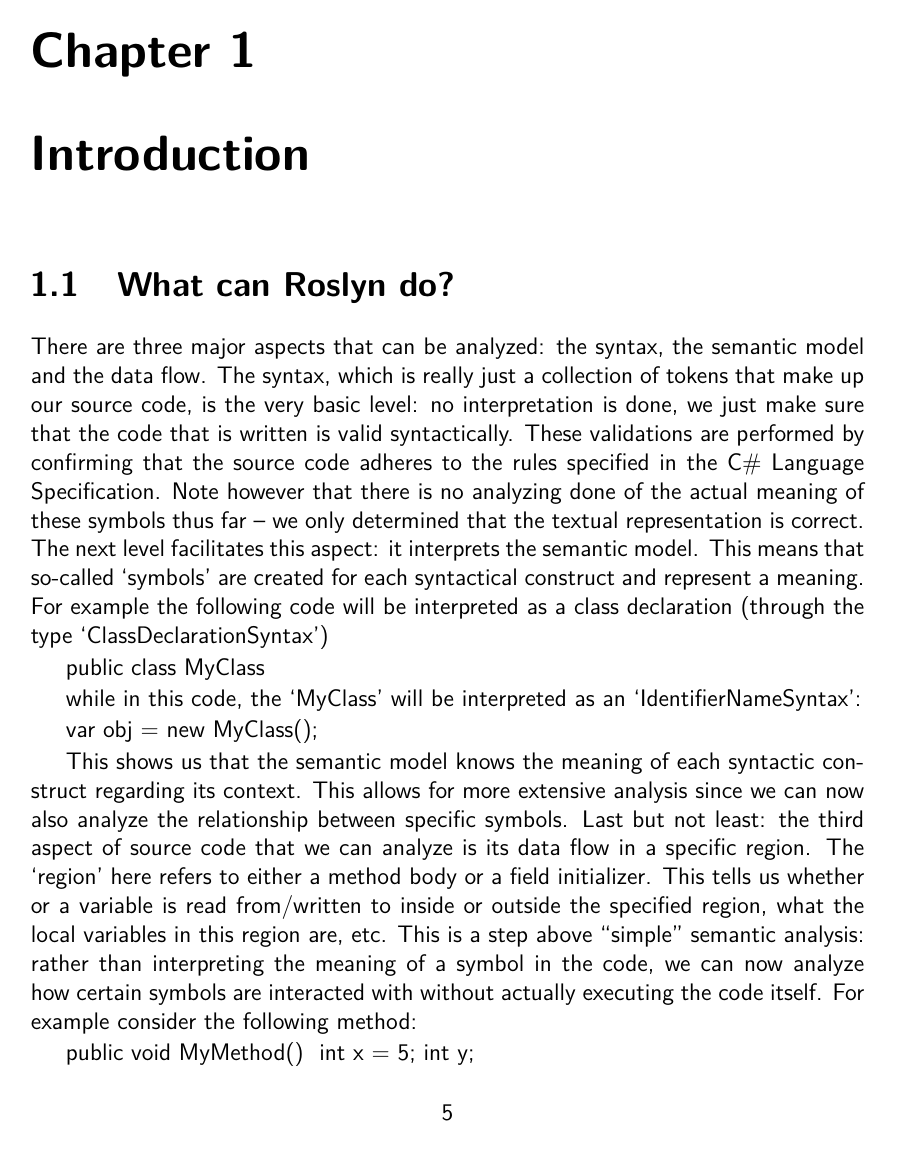
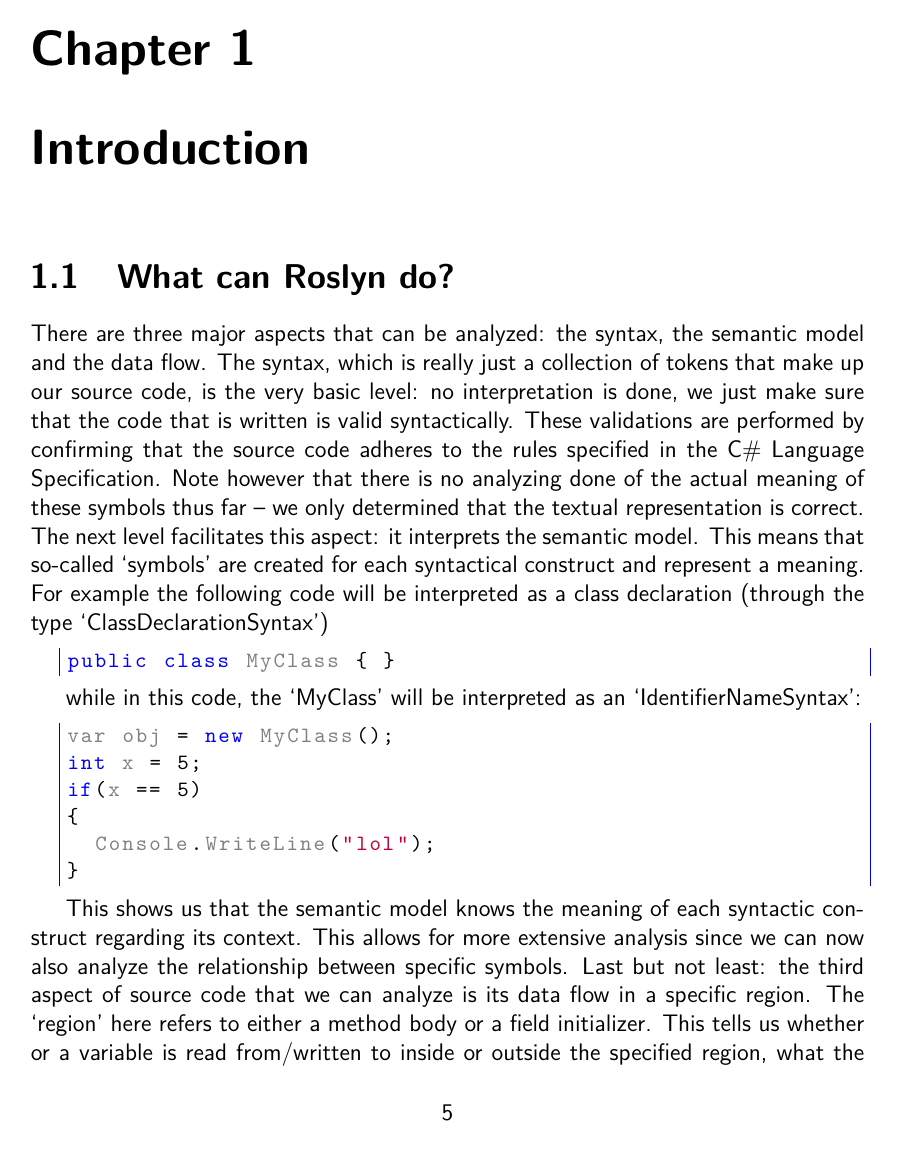
Before and after one commit to JeroenBachelorThesis/Paper, a LaTeX thesis (BachelorThesis/bib.tex, which reads BachelorThesis/content/01_intro.tex, BachelorThesis/preamble/extra.tex, BachelorThesis/preamble/layout.tex): page 8 of 17. Compiled offline with pdfLaTeX.

Commit message:
pretty code formatting

```diff
--- a/BachelorThesis/content/01_intro.tex
+++ b/BachelorThesis/content/01_intro.tex
@@ -8,11 +8,24 @@
 The syntax, which is really just a collection of tokens that make up our source code, is the very basic level: no interpretation is done, we just make sure that the code that is written is valid syntactically. These validations are performed by confirming that the source code adheres to the rules specified in the C\# Language Specification. Note however that there is no analyzing done of the actual meaning of these symbols thus far – we only determined that the textual representation is correct.
 The next level facilitates this aspect: it interprets the semantic model. This means that so-called ‘symbols’ are created for each syntactical construct and represent a meaning. For example the following code will be interpreted as a class declaration (through the type ‘ClassDeclarationSyntax’)
 
-   public class MyClass { }
+\lstset{style=sharpc}
+\begin{lstlisting}
+public class MyClass { }
+\end{lstlisting}
+
 
 while in this code, the ‘MyClass’ will be interpreted as an ‘IdentifierNameSyntax’:
 
-   var obj = new MyClass();
+
+\lstset{style=sharpc}
+\begin{lstlisting}
+var obj = new MyClass();
+int x = 5;
+if(x == 5)
+{
+	Console.WriteLine("lol");
+}
+\end{lstlisting}
 
 This shows us that the semantic model knows the meaning of each syntactic construct regarding its context. This allows for more extensive analysis since we can now also analyze the relationship between specific symbols.
 Last but not least: the third aspect of source code that we can analyze is its data flow in a specific region. The ‘region’ here refers to either a method body or a field initializer. This tells us whether or a variable is read from/written to inside or outside the specified region, what the local variables in this region are, etc. This is a step above “simple” semantic analysis: rather than interpreting the meaning of a symbol in the code, we can now analyze how certain symbols are interacted with without actually executing the code itself.
--- a/BachelorThesis/preamble/extra.tex
+++ b/BachelorThesis/preamble/extra.tex
@@ -28,3 +28,6 @@
 \usepackage[backend=bibtex, style=authoryear, bibencoding=ascii]{biblatex}
 \addbibresource{sample}
 \usepackage{array}
+
+\usepackage{listings}				 % Used to get pretty C# syntax highlighting
+\usepackage{xcolor}
--- a/BachelorThesis/preamble/layout.tex
+++ b/BachelorThesis/preamble/layout.tex
@@ -18,15 +18,28 @@
 % Computer Modern
 \renewcommand{\familydefault}{\sfdefault}
 
+\lstdefinestyle{sharpc}{
+	language=[sharp]C,
+	frame=lr,
+	basicstyle=\ttfamily\small,
+	xleftmargin=\parindent,
+	keywordstyle=\color{blue},
+  commentstyle=\itshape\color{green},
+  stringstyle=\color{purple},
+  identifierstyle=\color{gray},
+	tabsize=2,
+	rulecolor=\color{blue!80!black}
+}
+
 % Commando voor invoegen Java-broncodebestanden (dank aan Niels Corneille)
 % Gebruik: \codefragment{source/MijnKlasse.java}{Uitleg bij de code}
-\newcommand{\codefragment}[2]{ \lstset{
-  language=java,
-  breaklines=true,
-  float=th,
-  caption={#2},
-  basicstyle=\scriptsize,
-  frame=single,
-  extendedchars=\true
-}
-\lstinputlisting{#1}}
+%\newcommand{\codefragment}[2]{ \lstset{
+  %language=java,
+  %breaklines=true,
+  %float=th,
+  %caption={#2},
+  %basicstyle=\scriptsize,
+  %frame=single,
+  %extendedchars=\true
+%}
+%\lstinputlisting{#1}}
```
Also changed, not shown: BachelorThesis/bib.pdf.
